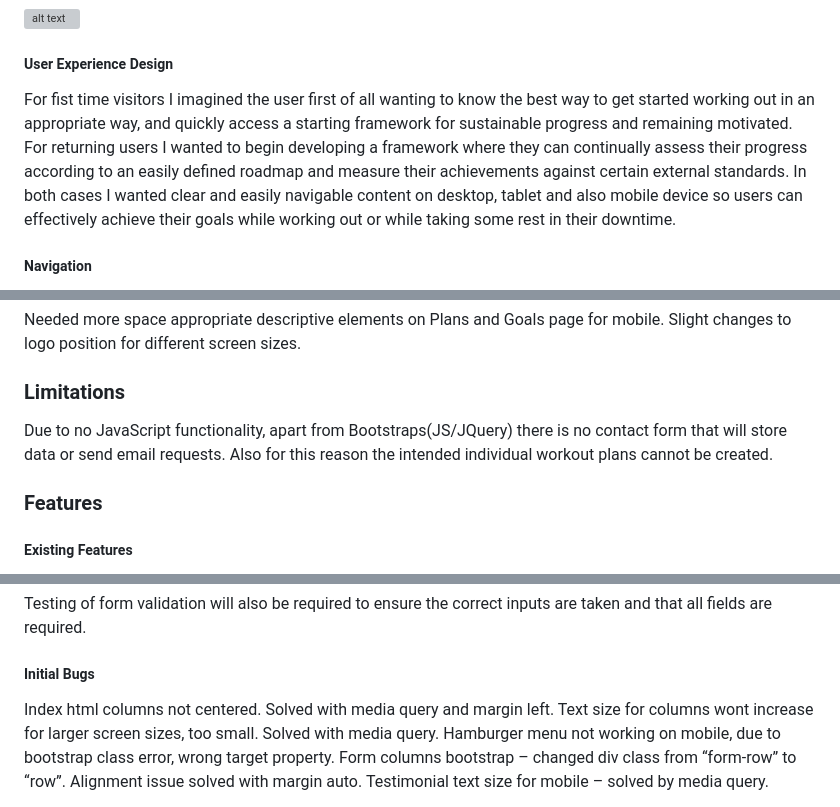
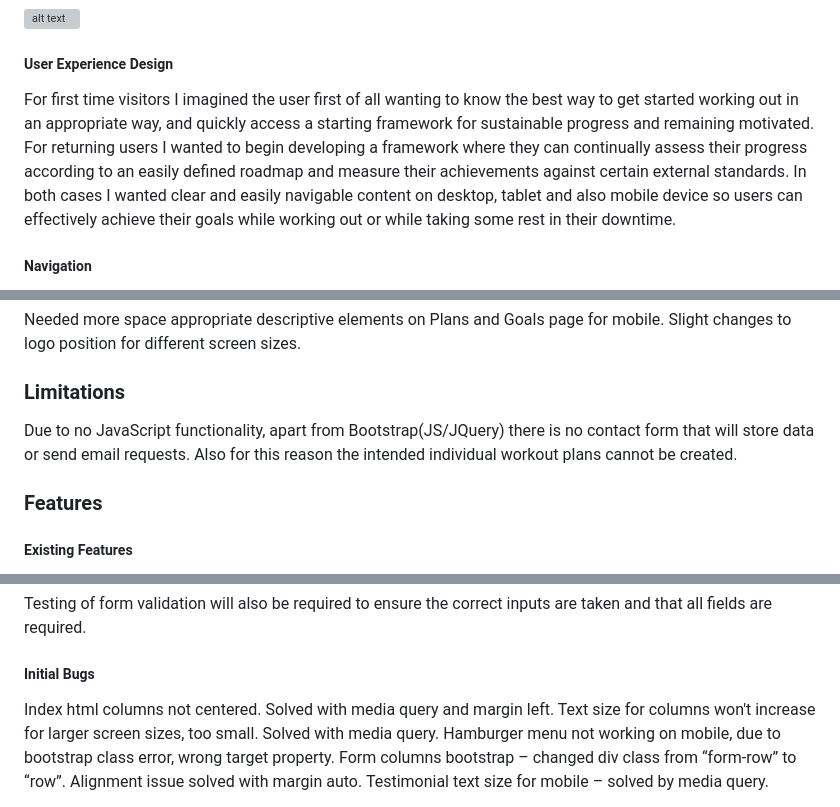
Before and after one commit to HawesJM/GymSpotter, a Markdown page: README.md, 3 parts joined by grey strips. GitHub-like rendering; grey boxes are pictures that could not be loaded.

```diff
--- a/README.md
+++ b/README.md
@@ -59,7 +59,7 @@ Gym Spotter is built using pure HTML5 and CSS according to the principles of cre
 ![alt text](assets/images/mock-up-image.png)
 
 ##### User Experience Design
-For fist time visitors I imagined the user first of all wanting to know the best way to get started working out in an appropriate way, and quickly access a starting framework for sustainable progress and remaining motivated. For returning users I wanted to begin developing a framework where they can continually assess their progress according to an easily defined roadmap and measure their achievements against certain external standards. In both cases I wanted clear and easily navigable content on desktop, tablet and also mobile device so users can effectively achieve their goals while working out or while taking some rest in their downtime.
+For first time visitors I imagined the user first of all wanting to know the best way to get started working out in an appropriate way, and quickly access a starting framework for sustainable progress and remaining motivated. For returning users I wanted to begin developing a framework where they can continually assess their progress according to an easily defined roadmap and measure their achievements against certain external standards. In both cases I wanted clear and easily navigable content on desktop, tablet and also mobile device so users can effectively achieve their goals while working out or while taking some rest in their downtime.
 ##### Navigation
 All Pages will contain a Navigation menu at the top of the Webpage that directs them to a new Page to easily allow users to Navigate the site easily. The Nav Menu will be collapsible on a Mobile device to make use of space on smaller devices. The homepage will give a brief introduction to the purpose of the site itself. "Plans and Goals" will provide users with the basic information to get started. "Contact and Social" will help users to stay on track through positive engagement and accountability. "External Resources" will provide paths for users to enhance and develop their workout plans and lifestyle according to the principles introduced in previous sections.
 
@@ -84,7 +84,7 @@ The Gym Spotter logo is displayed in the header and footer of all pages, and on
 ###### Differences
 Needed more space appropriate descriptive elements on Plans and Goals page for mobile. Slight changes to logo position for different screen sizes.
 ### Limitations
-Due to no JavaScript functionality, apart from Bootstraps(JS/JQuery) there is no contact form that will store data or send email requests. Also for this reason the intended individual workout plans cannot be created.
+Due to no JavaScript functionality, apart from Bootstrap(JS/JQuery) there is no contact form that will store data or send email requests. Also for this reason the intended individual workout plans cannot be created.
 
 ### Features
 ##### Existing Features
@@ -136,7 +136,7 @@ Testing of form validation will also be required to ensure the correct inputs ar
 
 ##### Initial Bugs
 Index html columns not centered. Solved with media query and margin left.
-Text size for columns wont increase for larger screen sizes, too small. Solved with media query.
+Text size for columns won't increase for larger screen sizes, too small. Solved with media query.
 Hamburger menu not working on mobile, due to bootstrap class error, wrong target property.
 Form columns bootstrap – changed div class from “form-row” to “row”. Alignment issue solved with margin auto.
 Testimonial text size for mobile – solved by media query.
```
Also changed, not shown: other parts of README.md (+4 -2 lines), assets/images/gym-spotter-user-stories.png (added), 1 other file.
